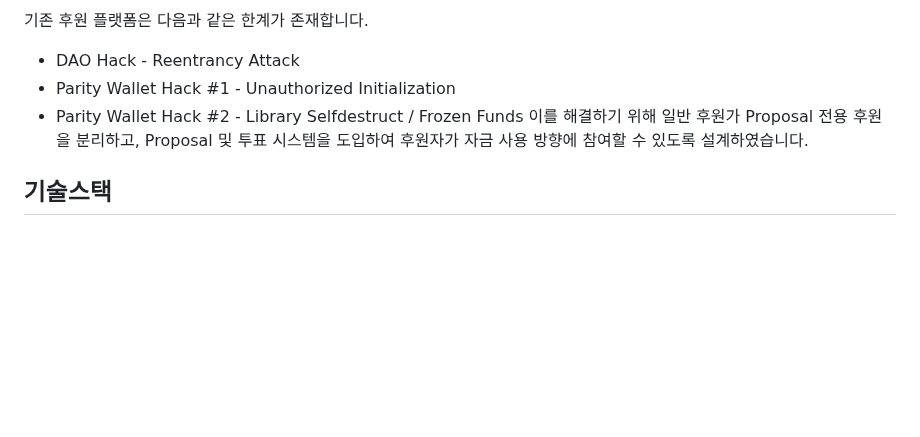
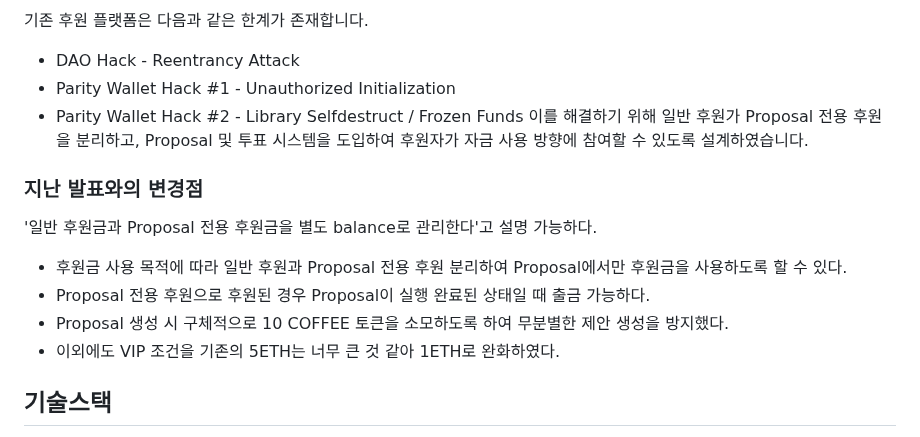
Before and after one commit to tuplet42/block_chain_practice_20201500, a Markdown page: project_proposal/readme.md, the part around the change. Drawn GitHub-style; blank space fills up the shorter version.

Commit message:
feat: Update readme.md - add Changes compare to before version

```diff
--- a/project_proposal/readme.md
+++ b/project_proposal/readme.md
@@ -19,6 +19,13 @@
 - Parity Wallet Hack #1 - Unauthorized Initialization
 - Parity Wallet Hack #2 - Library Selfdestruct / Frozen Funds
 이를 해결하기 위해 일반 후원가 Proposal 전용 후원을 분리하고, Proposal 및 투표 시스템을 도입하여 후원자가 자금 사용 방향에 참여할 수 있도록 설계하였습니다.
+
+### 지난 발표와의 변경점
+'일반 후원금과 Proposal 전용 후원금을 별도 balance로 관리한다'고 설명 가능하다.
+- 후원금 사용 목적에 따라 일반 후원과 Proposal 전용 후원 분리하여 Proposal에서만 후원금을 사용하도록 할 수 있다.
+- Proposal 전용 후원으로 후원된 경우 Proposal이 실행 완료된 상태일 때 출금 가능하다.
+- Proposal 생성 시 구체적으로 10 COFFEE 토큰을 소모하도록 하여 무분별한 제안 생성을 방지했다.
+- 이외에도 VIP 조건을 기존의 5ETH는 너무 큰 것 같아 1ETH로 완화하였다.
 
 ## 기술스택
 - Solidity
```
